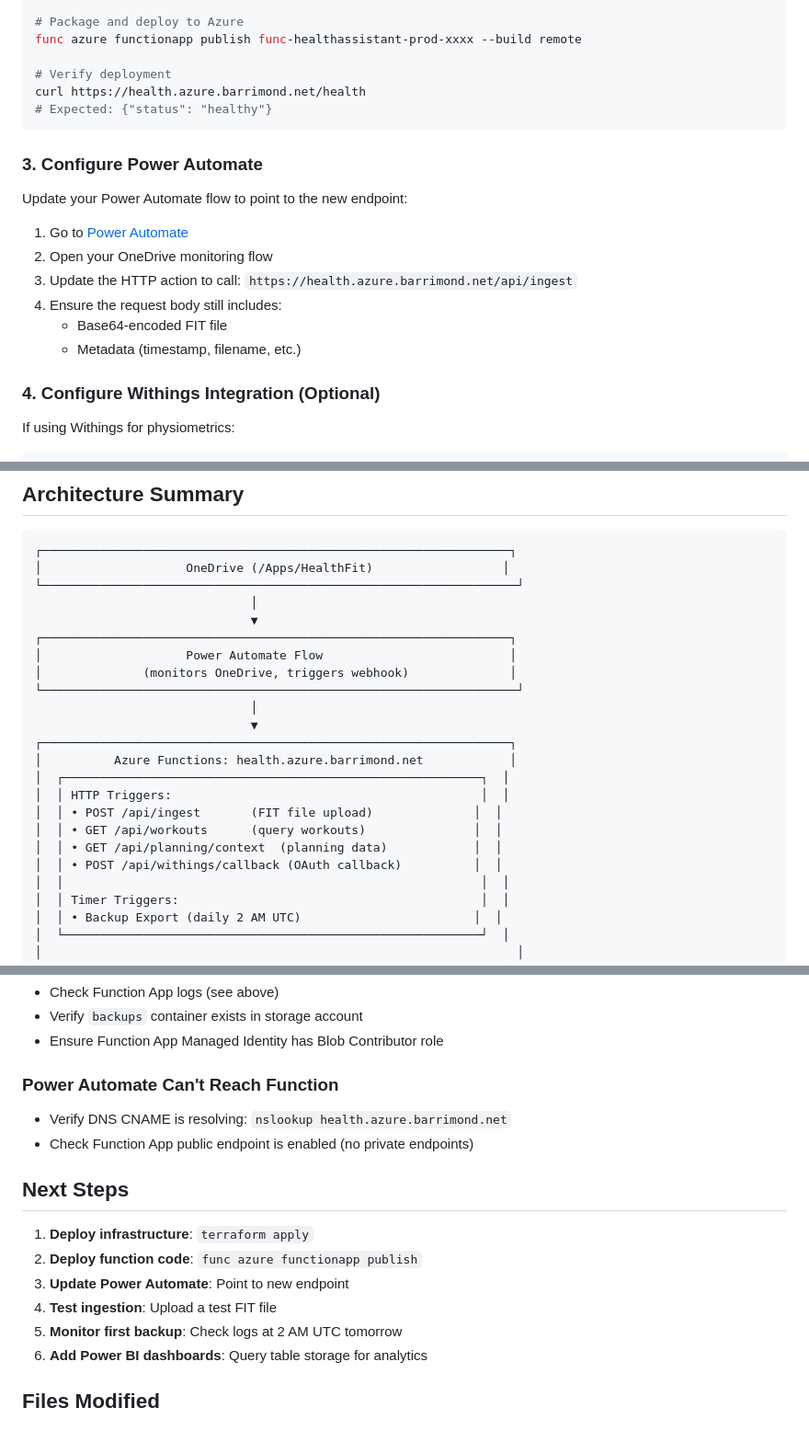
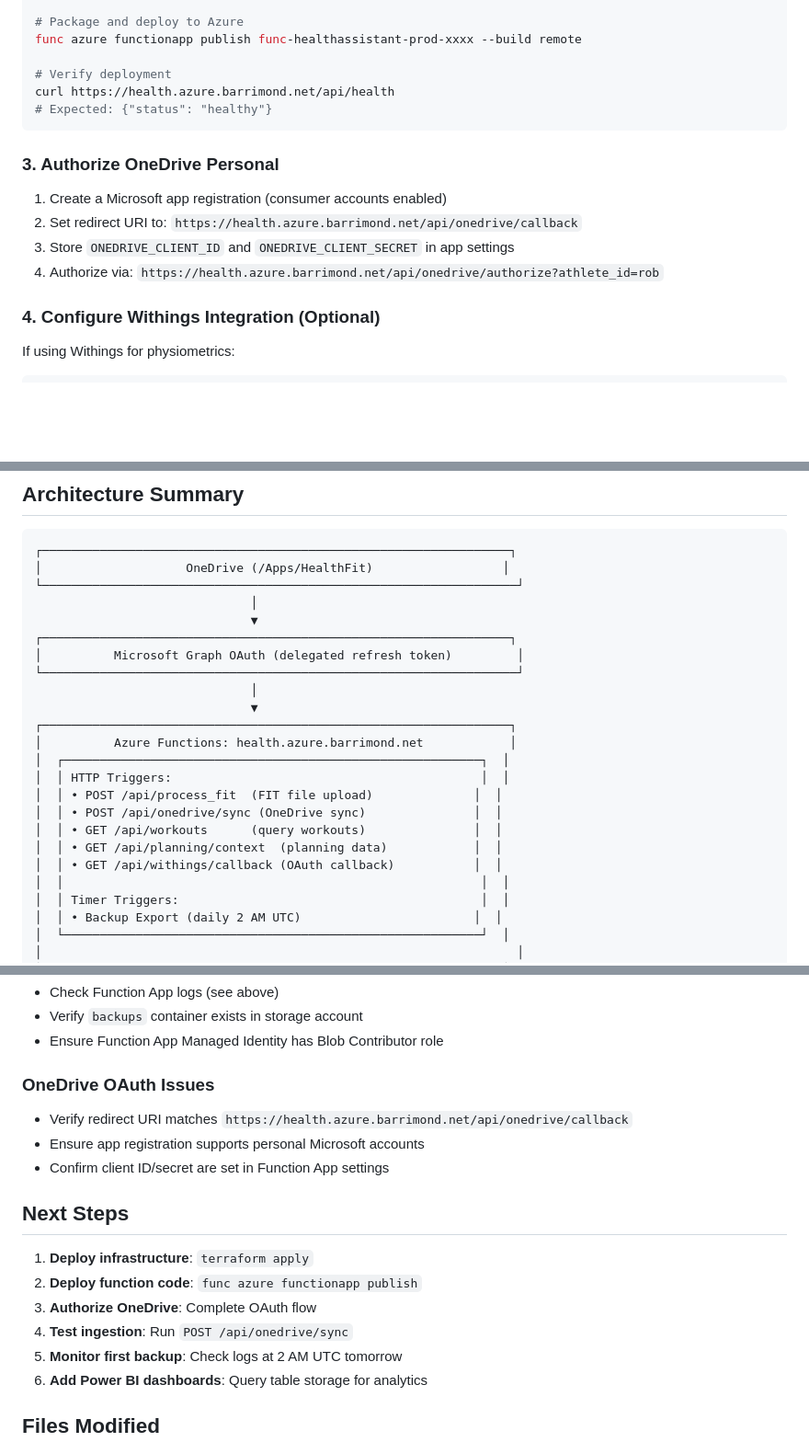
Before and after one commit to rbarrimond/azure-infra, a Markdown page: HEALTH_ASSISTANT_DEPLOYMENT.md, 3 parts joined by grey strips. Shown at 92% size. GitHub-like rendering; blank space fills up the shorter version.

Commit message:
feat: update Health Assistant deployment guide for OneDrive integration and table storage changes

````diff
--- a/HEALTH_ASSISTANT_DEPLOYMENT.md
+++ b/HEALTH_ASSISTANT_DEPLOYMENT.md
@@ -55,20 +55,16 @@ pip install -r requirements.txt
 func azure functionapp publish func-healthassistant-prod-xxxx --build remote
 
 # Verify deployment
-curl https://health.azure.barrimond.net/health
+curl https://health.azure.barrimond.net/api/health
 # Expected: {"status": "healthy"}
 ```
 
-### 3. Configure Power Automate
+### 3. Authorize OneDrive Personal
 
-Update your Power Automate flow to point to the new endpoint:
-
-1. Go to [Power Automate](https://flow.microsoft.com)
-2. Open your OneDrive monitoring flow
-3. Update the HTTP action to call: `https://health.azure.barrimond.net/api/ingest`
-4. Ensure the request body still includes:
-   - Base64-encoded FIT file
-   - Metadata (timestamp, filename, etc.)
+1. Create a Microsoft app registration (consumer accounts enabled)
+2. Set redirect URI to: `https://health.azure.barrimond.net/api/onedrive/callback`
+3. Store `ONEDRIVE_CLIENT_ID` and `ONEDRIVE_CLIENT_SECRET` in app settings
+4. Authorize via: `https://health.azure.barrimond.net/api/onedrive/authorize?athlete_id=rob`
 
 ### 4. Configure Withings Integration (Optional)
 
@@ -93,8 +89,7 @@ curl https://health.azure.barrimond.net/api/withings/authorize
                               │
                               ▼
 ┌─────────────────────────────────────────────────────────────────┐
-│                    Power Automate Flow                          │
-│              (monitors OneDrive, triggers webhook)              │
+│          Microsoft Graph OAuth (delegated refresh token)         │
 └──────────────────────────────────────────────────────────────────┘
                               │
                               ▼
@@ -102,10 +97,11 @@ curl https://health.azure.barrimond.net/api/withings/authorize
 │          Azure Functions: health.azure.barrimond.net            │
 │  ┌──────────────────────────────────────────────────────────┐  │
 │  │ HTTP Triggers:                                           │  │
-│  │ • POST /api/ingest       (FIT file upload)              │  │
+│  │ • POST /api/process_fit  (FIT file upload)              │  │
+│  │ • POST /api/onedrive/sync (OneDrive sync)               │  │
 │  │ • GET /api/workouts      (query workouts)               │  │
 │  │ • GET /api/planning/context  (planning data)            │  │
-│  │ • POST /api/withings/callback (OAuth callback)          │  │
+│  │ • GET /api/withings/callback (OAuth callback)           │  │
 │  │                                                          │  │
 │  │ Timer Triggers:                                          │  │
 │  │ • Backup Export (daily 2 AM UTC)                        │  │
@@ -243,17 +239,18 @@ az functionapp log tail -n 100 \
 - Verify `backups` container exists in storage account
 - Ensure Function App Managed Identity has Blob Contributor role
 
-### Power Automate Can't Reach Function
+### OneDrive OAuth Issues
 
-- Verify DNS CNAME is resolving: `nslookup health.azure.barrimond.net`
-- Check Function App public endpoint is enabled (no private endpoints)
+- Verify redirect URI matches `https://health.azure.barrimond.net/api/onedrive/callback`
+- Ensure app registration supports personal Microsoft accounts
+- Confirm client ID/secret are set in Function App settings
 
 ## Next Steps
 
 1. **Deploy infrastructure**: `terraform apply`
 2. **Deploy function code**: `func azure functionapp publish`
-3. **Update Power Automate**: Point to new endpoint
-4. **Test ingestion**: Upload a test FIT file
+3. **Authorize OneDrive**: Complete OAuth flow
+4. **Test ingestion**: Run `POST /api/onedrive/sync`
 5. **Monitor first backup**: Check logs at 2 AM UTC tomorrow
 6. **Add Power BI dashboards**: Query table storage for analytics
 
````
Also changed, not shown: other parts of HEALTH_ASSISTANT_DEPLOYMENT.md (+3 -3 lines).
